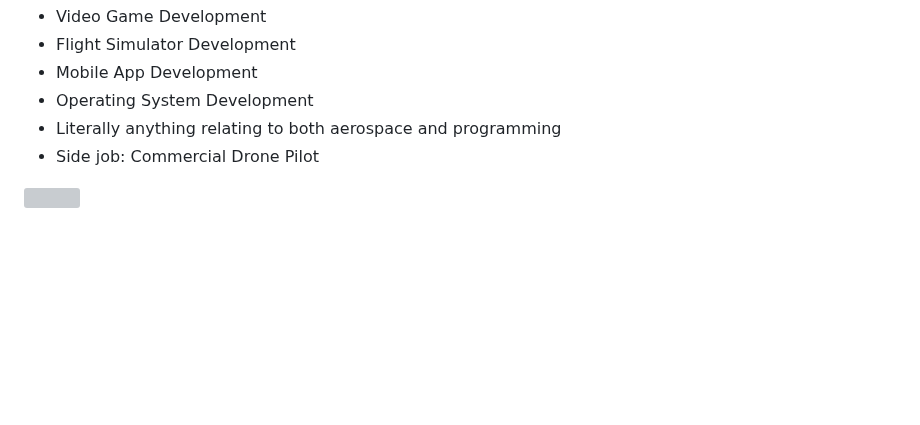
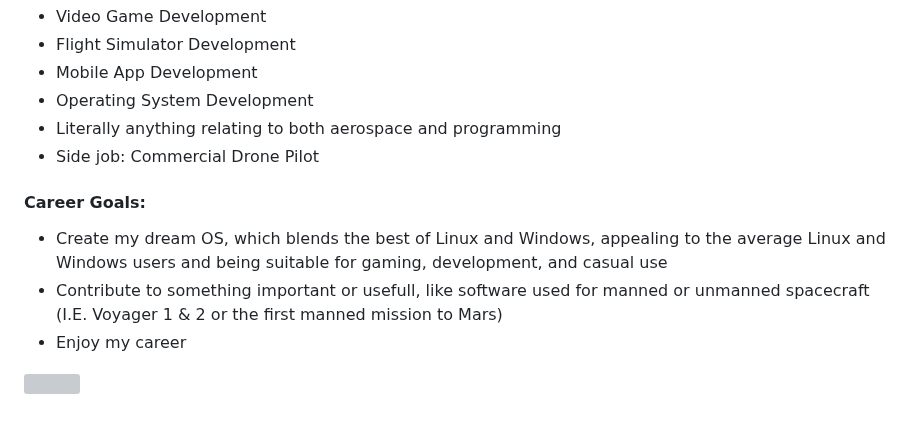
Before and after one commit to Zytronium/Zytronium, a Markdown page: README.md, the part around the change. Rendered like a GitHub page; blank space fills up the shorter version; grey boxes are pictures that could not be loaded.

```diff
--- a/README.md
+++ b/README.md
@@ -157,4 +157,11 @@
   <li>Side job: Commercial Drone Pilot</li>
 </ul>
 
+<h4>Career Goals:</h4>
+<ul>
+  <li>Create my dream OS, which blends the best of Linux and Windows, appealing to the average Linux and Windows users and being suitable for gaming, development, and casual use</li>
+  <li>Contribute to something important or usefull, like software used for manned or unmanned spacecraft (I.E. Voyager 1 & 2 or the first manned mission to Mars)</li>
+  <li>Enjoy my career</li>
+</ul>
+
 [![](https://visitcount.itsvg.in/api?id=Zytronium&label=Profile%20Views&color=1&icon=5&pretty=true)](https://visitcount.itsvg.in)
```
